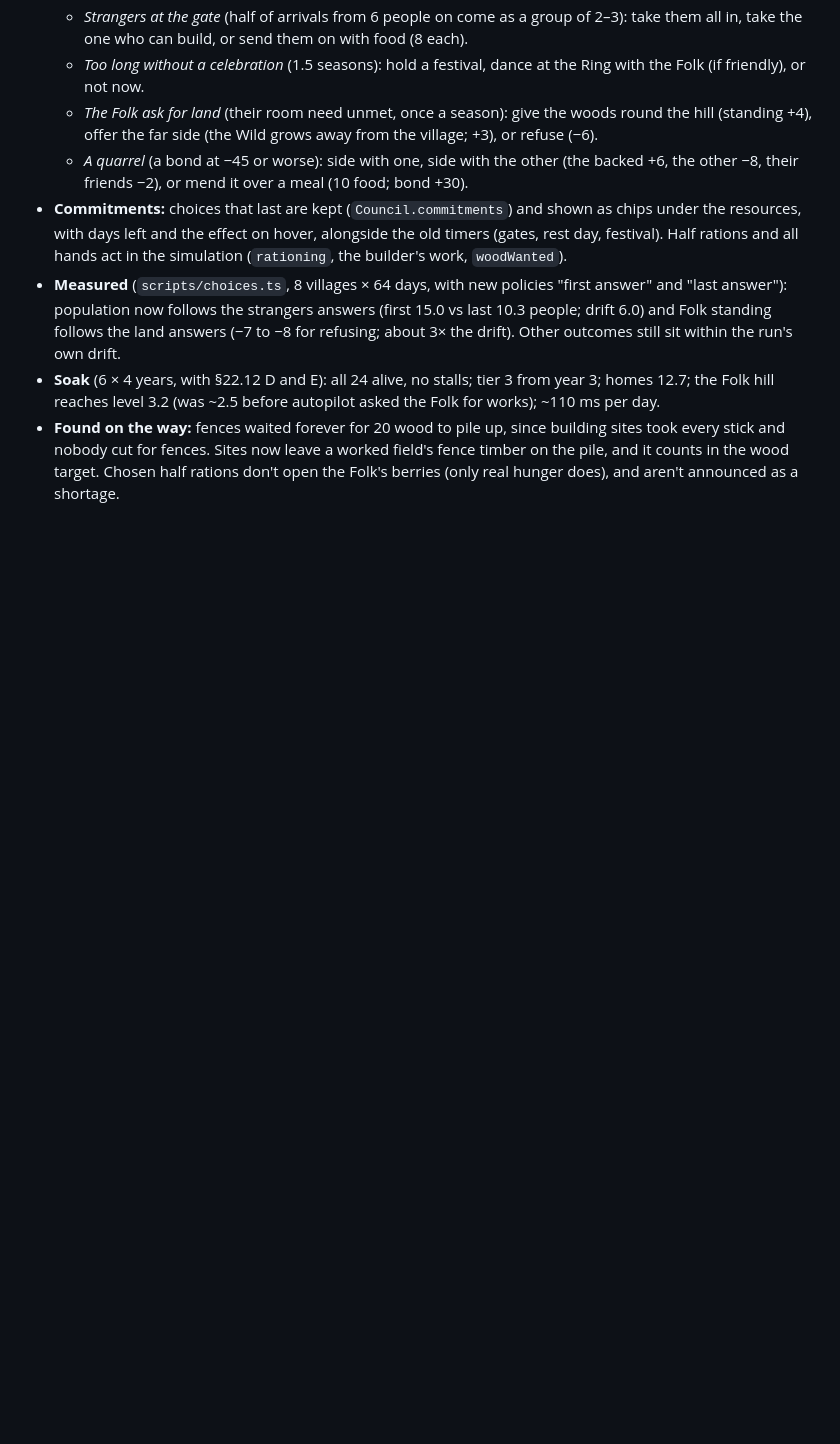
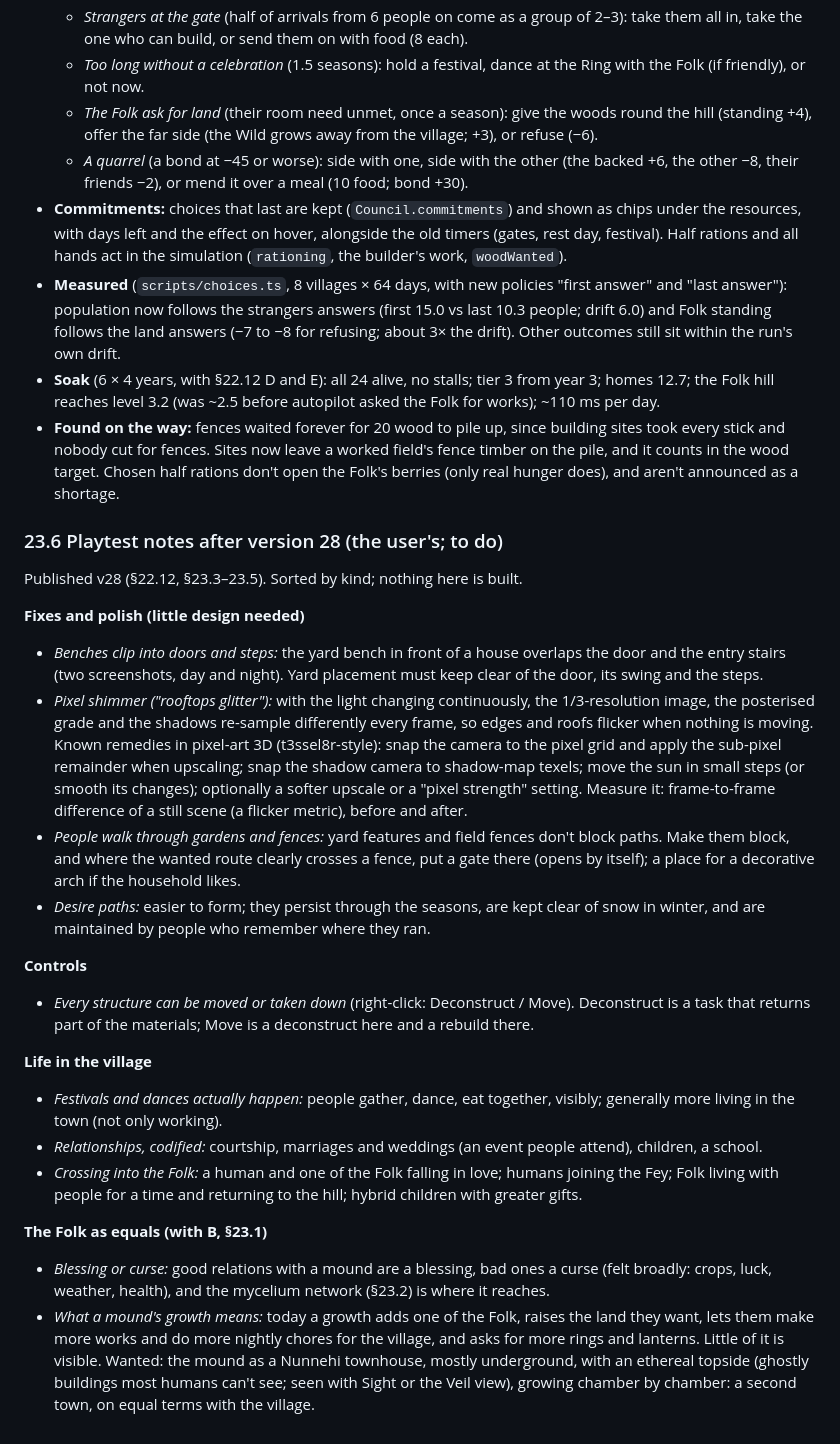
Before and after one commit to leftoverjacksons/surviveStory, a Markdown page: DESIGN.md, the part around the change. Rendered like a GitHub page; blank space fills up the shorter version.

Commit message:
DESIGN 23.6: playtest notes after version 28; v28 published
Co-Authored-By: Claude Opus 5.5 <noreply@anthropic.com>
Claude-Session: https://claude.ai/code/session_01JkSTw7U5pj8VBMAfdpFHxR

```diff
--- a/DESIGN.md
+++ b/DESIGN.md
@@ -2655,3 +2655,53 @@ From the pacing audit (§22.11, proposals D and E), which the user approved.
   a worked field's fence timber on the pile, and it counts in the wood
   target. Chosen half rations don't open the Folk's berries (only real
   hunger does), and aren't announced as a shortage.
+
+### 23.6 Playtest notes after version 28 (the user's; to do)
+Published v28 (§22.12, §23.3–23.5). Sorted by kind; nothing here is built.
+
+**Fixes and polish (little design needed)**
+- *Benches clip into doors and steps:* the yard bench in front of a house
+  overlaps the door and the entry stairs (two screenshots, day and night).
+  Yard placement must keep clear of the door, its swing and the steps.
+- *Pixel shimmer ("rooftops glitter"):* with the light changing
+  continuously, the 1/3-resolution image, the posterised grade and the
+  shadows re-sample differently every frame, so edges and roofs flicker
+  when nothing is moving. Known remedies in pixel-art 3D (t3ssel8r-style):
+  snap the camera to the pixel grid and apply the sub-pixel remainder when
+  upscaling; snap the shadow camera to shadow-map texels; move the sun in
+  small steps (or smooth its changes); optionally a softer upscale or a
+  "pixel strength" setting. Measure it: frame-to-frame difference of a
+  still scene (a flicker metric), before and after.
+- *People walk through gardens and fences:* yard features and field fences
+  don't block paths. Make them block, and where the wanted route clearly
+  crosses a fence, put a gate there (opens by itself); a place for a
+  decorative arch if the household likes.
+- *Desire paths:* easier to form; they persist through the seasons, are
+  kept clear of snow in winter, and are maintained by people who remember
+  where they ran.
+
+**Controls**
+- *Every structure can be moved or taken down* (right-click: Deconstruct /
+  Move). Deconstruct is a task that returns part of the materials; Move is
+  a deconstruct here and a rebuild there.
+
+**Life in the village**
+- *Festivals and dances actually happen:* people gather, dance, eat
+  together, visibly; generally more living in the town (not only working).
+- *Relationships, codified:* courtship, marriages and weddings (an event
+  people attend), children, a school.
+- *Crossing into the Folk:* a human and one of the Folk falling in love;
+  humans joining the Fey; Folk living with people for a time and returning
+  to the hill; hybrid children with greater gifts.
+
+**The Folk as equals (with B, §23.1)**
+- *Blessing or curse:* good relations with a mound are a blessing, bad ones
+  a curse (felt broadly: crops, luck, weather, health), and the mycelium
+  network (§23.2) is where it reaches.
+- *What a mound's growth means:* today a growth adds one of the Folk, raises
+  the land they want, lets them make more works and do more nightly chores
+  for the village, and asks for more rings and lanterns. Little of it is
+  visible. Wanted: the mound as a Nunnehi townhouse, mostly underground,
+  with an ethereal topside (ghostly buildings most humans can't see; seen
+  with Sight or the Veil view), growing chamber by chamber: a second town,
+  on equal terms with the village.
```
Also changed, not shown: CLAUDE.md (+5 -1 lines).
